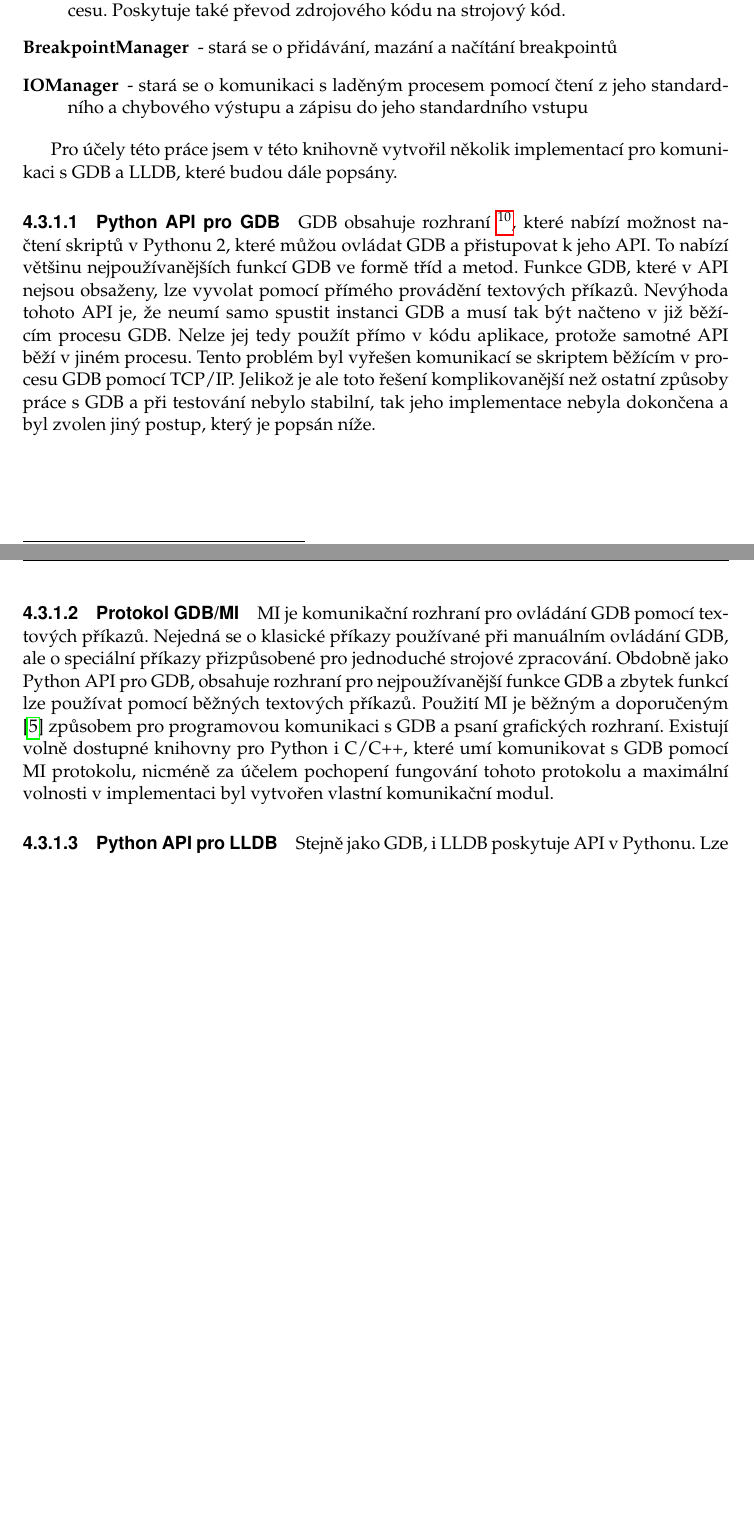
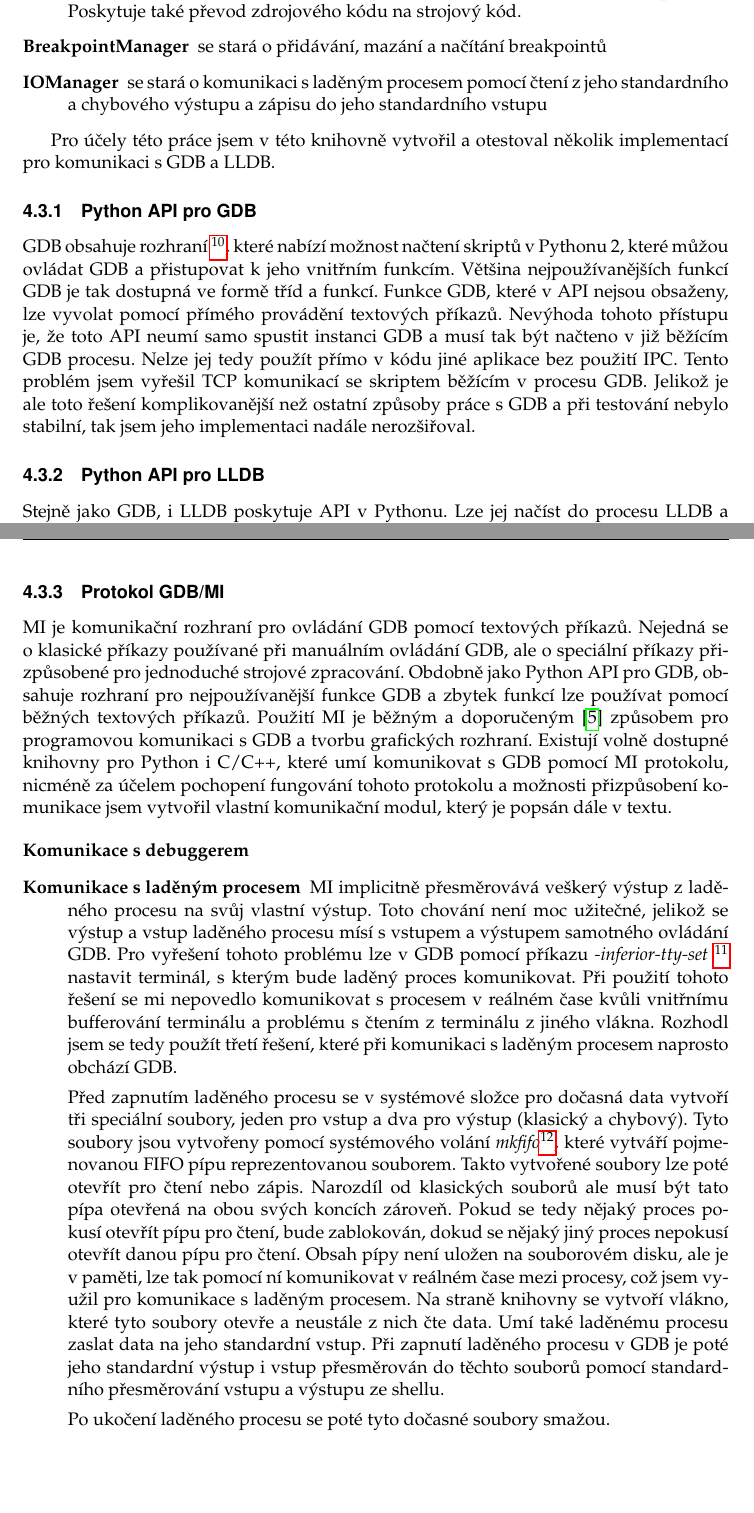
Before and after one commit to Kobzol/debug-visualizer, a LaTeX thesis (thesis/prace.tex): two parts of pages 21 and 22 of 29 before the commit and two parts of pages 21 and 22 of 30 after it, joined at a grey line, cut so that both start at the same text, the shorter picture padded with empty space. Compiled offline with pdfLaTeX.

Commit message:
ENH: added section about GDB MI I/O communication

```diff
--- a/thesis/prace.tex
+++ b/thesis/prace.tex
@@ -64,7 +64,7 @@ Třetí část se zabývá implementací grafického nástroje, který vizualizu
 \AddAcronym{GDB}{The GNU Project Debugger}
 \AddAcronym{GNU}{GNU's Not Unix!}
 \AddAcronym{GUI}{Graphical user interface}
-
+\AddAcronym{IPC}{Inter-process communication}
 
 % Zadame cestu a jmeno souboru ci nekolika souboru s digitalizovanou podobou zadani prace
 % Pri sazbe se pak hledaji soubory Figures/Zadani1.jpg, Figures/Zadani2.jpg atd.
@@ -383,17 +373,21 @@ Třetí část se zabývá implementací grafického nástroje, který vizualizu
-				\item[FileManager] - stará se o získávání současné pozice a hlavního souboru laděného procesu. Poskytuje také převod zdrojového kódu
+			\item[VariableManager] - se stará o čtení registrů a paměti procesu a o získávání a změnu jeho proměnných
+			\item[ThreadManager] se stará o získávání a volbu vláken a zásobníkových rámců
+			\item[FileManager] se stará o získávání současné pozice a hlavního souboru laděného procesu. Poskytuje také převod zdrojového kódu
 			na strojový kód.
-				\item[BreakpointManager] - stará se o přidávání, mazání a načítání breakpointů
-				\item[IOManager] - stará se o komunikaci s laděným procesem pomocí čtení z jeho standardního a chybového výstupu a zápisu do jeho standardního vstupu
+			\item[BreakpointManager] se stará o přidávání, mazání a načítání breakpointů
+			\item[IOManager] se stará o komunikaci s laděným procesem pomocí čtení z jeho standardního a chybového výstupu a zápisu do jeho standardního vstupu
 		\end{description}
 
-			Pro účely této práce jsem v této knihovně vytvořil několik implementací pro komunikaci s GDB a LLDB, které budou dále popsány.
+		Pro účely této práce jsem v této knihovně vytvořil a otestoval několik implementací pro komunikaci s GDB a LLDB.
 
-			\paragraph{Python API pro GDB}
+		\subsubsection{Python API pro GDB}
 		GDB obsahuje rozhraní \footnote{https://sourceware.org/gdb/onlinedocs/gdb/Python-API.html}, které nabízí možnost načtení skriptů v Pythonu 2, které
-			můžou ovládat GDB a přistupovat k jeho API. To nabízí většinu nejpoužívanějších funkcí GDB ve formě tříd a metod. Funkce GDB, které v API nejsou
-			obsaženy, lze vyvolat pomocí přímého provádění textových příkazů. Nevýhoda tohoto API je, že neumí samo spustit instanci GDB a musí tak být
-			načteno v již běžícím procesu GDB. Nelze jej tedy použít přímo v kódu aplikace, protože samotné API běží v jiném procesu. Tento problém byl vyřešen
-			komunikací se skriptem běžícím v procesu GDB pomocí TCP/IP. Jelikož je ale toto řešení komplikovanější než ostatní způsoby práce s GDB a při testování
-			nebylo stabilní, tak jeho implementace nebyla dokončena a byl zvolen jiný postup, který je popsán níže.
+		můžou ovládat GDB a přistupovat k jeho vnitřním funkcím. Většina nejpoužívanějších funkcí GDB je tak dostupná ve formě tříd a funkcí.
+		Funkce GDB, které v API nejsou obsaženy, lze vyvolat pomocí přímého provádění textových příkazů.
+		Nevýhoda tohoto přístupu je, že toto API neumí samo spustit instanci GDB a musí tak být načteno v již běžícím GDB procesu.
+		Nelze jej tedy použít přímo v kódu jiné aplikace bez použití IPC. Tento problém jsem vyřešil TCP komunikací se skriptem běžícím
+		v procesu GDB. Jelikož je ale toto řešení komplikovanější než ostatní způsoby práce s GDB a při testování
+		nebylo stabilní, tak jsem jeho implementaci nadále nerozšiřoval.
 
-			\paragraph{Protokol GDB/MI}
+		\subsubsection{Python API pro LLDB}
+		Stejně jako GDB, i LLDB poskytuje API v Pythonu. Lze jej načíst do procesu LLDB a automatizovat tak průběh ladění, stejně jako u dříve zmíněného GDB
@@ -400,13 +399,35 @@ Třetí část se zabývá implementací grafického nástroje, který vizualizu
+		\subsubsection{Protokol GDB/MI}
 		MI je komunikační rozhraní pro ovládání GDB pomocí textových příkazů. Nejedná se o klasické příkazy používané při manuálním ovládání GDB, ale o
 		speciální příkazy přizpůsobené pro jednoduché strojové zpracování. Obdobně jako Python API pro GDB, obsahuje rozhraní pro nejpoužívanější funkce GDB a
 		zbytek funkcí lze používat pomocí běžných textových příkazů. Použití MI je běžným a doporučeným \cite{gdb-mi-usage} způsobem pro programovou komunikaci
-			s GDB a psaní grafických rozhraní. Existují volně dostupné knihovny pro Python i C/C++, které umí komunikovat s GDB pomocí MI protokolu, nicméně za
-			účelem pochopení fungování tohoto protokolu a maximální volnosti v implementaci byl vytvořen vlastní komunikační modul.
+		s GDB a tvorbu grafických rozhraní. Existují volně dostupné knihovny pro Python i C/C++, které umí komunikovat s GDB pomocí MI protokolu, nicméně za
+		účelem pochopení fungování tohoto protokolu a možnosti přizpůsobení komunikace jsem vytvořil vlastní komunikační modul, který je popsán dále v textu.
 
-			\paragraph{Python API pro LLDB}
-			Stejně jako GDB, i LLDB poskytuje API v Pythonu. Lze jej načíst do procesu LLDB a automatizovat průběh ladění, navíc jej ale lze také použít jako
-			knihovnu, která sama vytváří instance LLDB a je tedy jednoduché ji použít přímo v externím kódu. Stejně jako samotné LLDB je ale zatím ve vývoji
-			a obsahuje drobné chyby, například nepřesné zobrazování stavu vláken.
+		\begin{description}
+			\item[Komunikace s debuggerem]
+			\item[Komunikace s laděným procesem]
+			MI implicitně přesměrovává veškerý výstup z laděného procesu na svůj vlastní výstup. Toto chování není moc užitečné, jelikož se výstup a vstup laděného
+			procesu mísí s vstupem a výstupem samotného ovládání GDB. Pro vyřešení tohoto problému lze v GDB pomocí příkazu \textit{-inferior-tty-set}
+			\footnote{https://sourceware.org/gdb/onlinedocs/gdb/GDB\_002fMI-Miscellaneous-Commands.html} nastavit terminál, s kterým bude laděný proces komunikovat.
+			Při použití tohoto řešení se mi nepovedlo komunikovat s procesem v reálném čase kvůli vnitřnímu bufferování terminálu a problému s čtením z terminálu z
+			jiného vlákna. % TODO: dát pryč předchozí větu?
+			Rozhodl jsem se tedy použít třetí řešení, které při komunikaci s laděným procesem naprosto obchází GDB.
+			% TODO: vložit obrázek s nákresem I/O komunikace
+
+			\par Před zapnutím laděného procesu se v systémové složce pro dočasná data vytvoří tři speciální soubory, jeden pro vstup a dva pro výstup
+			(klasický a chybový).
+			Tyto soubory jsou vytvořeny pomocí systémového volání \textit{mkfifo}\footnote{http://linux.die.net/man/3/mkfifo}, které vytváří pojmenovanou FIFO pípu
+			% TODO: pípa?
+			reprezentovanou souborem. Takto vytvořené soubory lze poté otevřít pro čtení nebo zápis. Narozdíl od klasických souborů ale musí být tato pípa otevřená na
+			obou svých koncích zároveň. Pokud se tedy nějaký proces pokusí otevřít pípu pro čtení, bude zablokován, dokud se nějaký jiný proces nepokusí otevřít danou
+			pípu pro čtení. Obsah pípy není uložen na souborovém disku, ale je v paměti, lze tak pomocí ní komunikovat v reálném čase mezi procesy, což jsem využil
+			pro komunikace s laděným procesem. Na straně knihovny se vytvoří vlákno, které tyto soubory otevře a neustále z nich čte data. Umí také laděnému procesu
+			zaslat data na jeho standardní vstup. Při zapnutí laděného procesu v GDB je poté jeho standardní výstup i vstup přesměrován do těchto souborů pomocí
+			standardního přesměrování vstupu a výstupu ze shellu. % TODO: co je shell?
+
+
+			Po ukočení laděného procesu se poté tyto dočasné soubory smažou.
+		\end{description}
 
 	\subsection{Vizualizační část}
 
```
Also changed, not shown: thesis/prace.pdf (deleted), thesis/prace.tex (53 more changed lines), 1 other file. Lines whose indentation alone changed are shown as unchanged.
